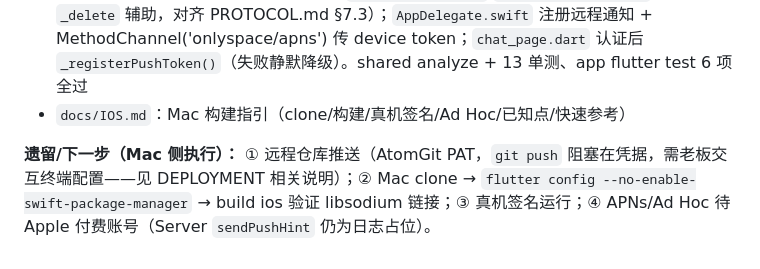
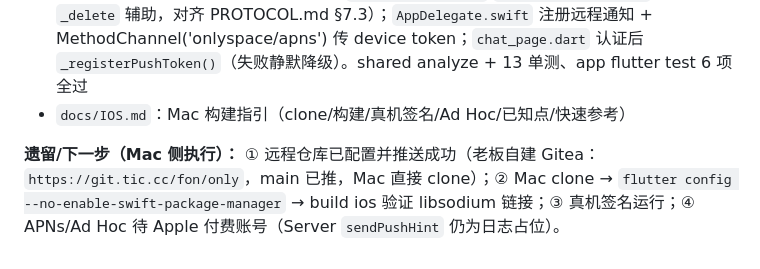
Before and after one commit to faronear/einz, a Markdown page: aimemo/worklog.md, the part around the change. Drawn GitHub-style.

```diff
--- a/aimemo/worklog.md
+++ b/aimemo/worklog.md
@@ -334,4 +334,4 @@
 - **APNs 接入代码**：shared ApiClient 补 `registerPushToken`/`unregisterPushToken`（+ `_delete` 辅助，对齐 PROTOCOL.md §7.3）；`AppDelegate.swift` 注册远程通知 + MethodChannel('onlyspace/apns') 传 device token；`chat_page.dart` 认证后 `_registerPushToken()`（失败静默降级）。shared analyze + 13 单测、app flutter test 6 项全过
 - `docs/IOS.md`：Mac 构建指引（clone/构建/真机签名/Ad Hoc/已知点/快速参考）
 
-**遗留/下一步（Mac 侧执行）：** ① 远程仓库推送（AtomGit PAT，`git push` 阻塞在凭据，需老板交互终端配置——见 DEPLOYMENT 相关说明）；② Mac clone → `flutter config --no-enable-swift-package-manager` → build ios 验证 libsodium 链接；③ 真机签名运行；④ APNs/Ad Hoc 待 Apple 付费账号（Server `sendPushHint` 仍为日志占位）。
+**遗留/下一步（Mac 侧执行）：** ① 远程仓库已配置并推送成功（老板自建 Gitea：`https://git.tic.cc/fon/only`，main 已推，Mac 直接 clone）；② Mac clone → `flutter config --no-enable-swift-package-manager` → build ios 验证 libsodium 链接；③ 真机签名运行；④ APNs/Ad Hoc 待 Apple 付费账号（Server `sendPushHint` 仍为日志占位）。
```
Also changed, not shown: docs/IOS.md (+3 -3 lines).
